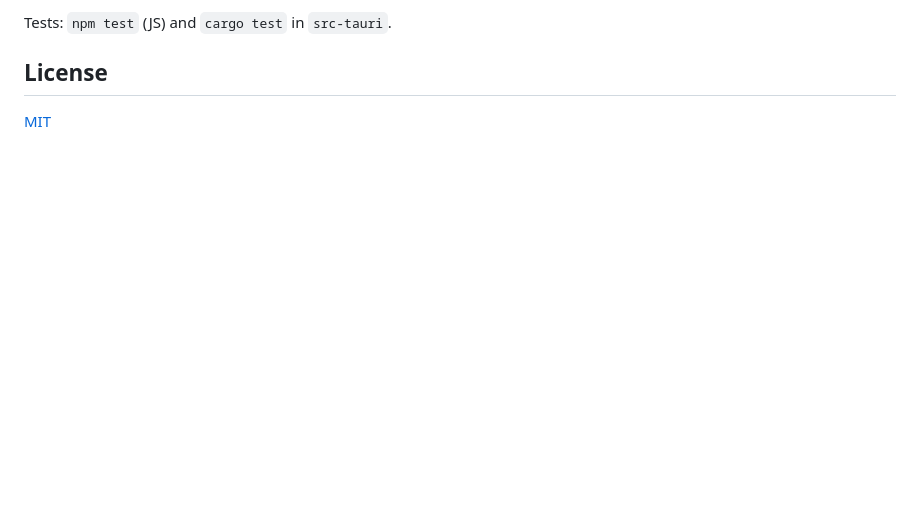
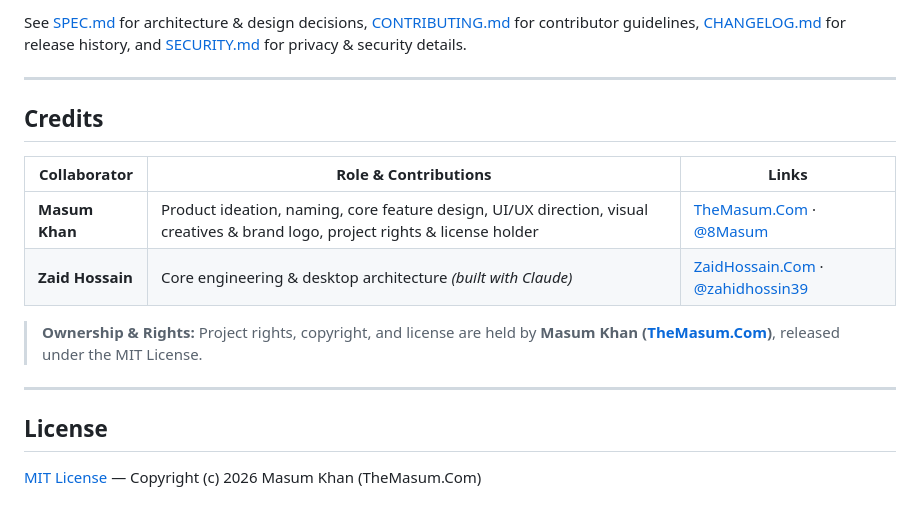
Before and after one commit to zahidhossin39/SkyShot, a Markdown page: README.md, the part around one of its changes. GitHub-like rendering; blank space fills up the shorter version.

```diff
--- a/README.md
+++ b/README.md
@@ -42,6 +138,19 @@ Build an installer: `npm run tauri build`.
 
-Tests: `npm test` (JS) and `cargo test` in `src-tauri`.
+See [SPEC.md](SPEC.md) for architecture & design decisions, [CONTRIBUTING.md](CONTRIBUTING.md) for contributor guidelines, [CHANGELOG.md](CHANGELOG.md) for release history, and [SECURITY.md](SECURITY.md) for privacy & security details.
+
+---
+
+## Credits
+
+| Collaborator | Role & Contributions | Links |
+|---|---|---|
+| **Masum Khan** | Product ideation, naming, core feature design, UI/UX direction, visual creatives & brand logo, project rights & license holder | [TheMasum.Com](https://themasum.com) · [@8Masum](https://github.com/8Masum) |
+| **Zaid Hossain** | Core engineering & desktop architecture *(built with Claude)* | [ZaidHossain.Com](https://zaidhossain.com) · [@zahidhossin39](https://github.com/zahidhossin39) |
+
+> **Ownership & Rights:** Project rights, copyright, and license are held by **Masum Khan ([TheMasum.Com](https://themasum.com))**, released under the MIT License.
+
+---
 
 ## License
 
-[MIT](LICENSE)
+[MIT License](LICENSE) — Copyright (c) 2026 Masum Khan (TheMasum.Com)
```
Also changed, not shown: other parts of README.md (+115 -19 lines), .github/PULL_REQUEST_TEMPLATE.md (added, +15 -0 lines), CHANGELOG.md (added, +116 -0 lines), CONTRIBUTING.md (added, +111 -0 lines), SECURITY.md (added, +42 -0 lines), .github/assets/banner.png (added), .github/assets/preview-history-light.png (added), .github/assets/preview-overlay-dark.png (added), .github/assets/preview-settings-dark.png (added), .github/assets/preview-settings-light.png (added), 5 other files.
